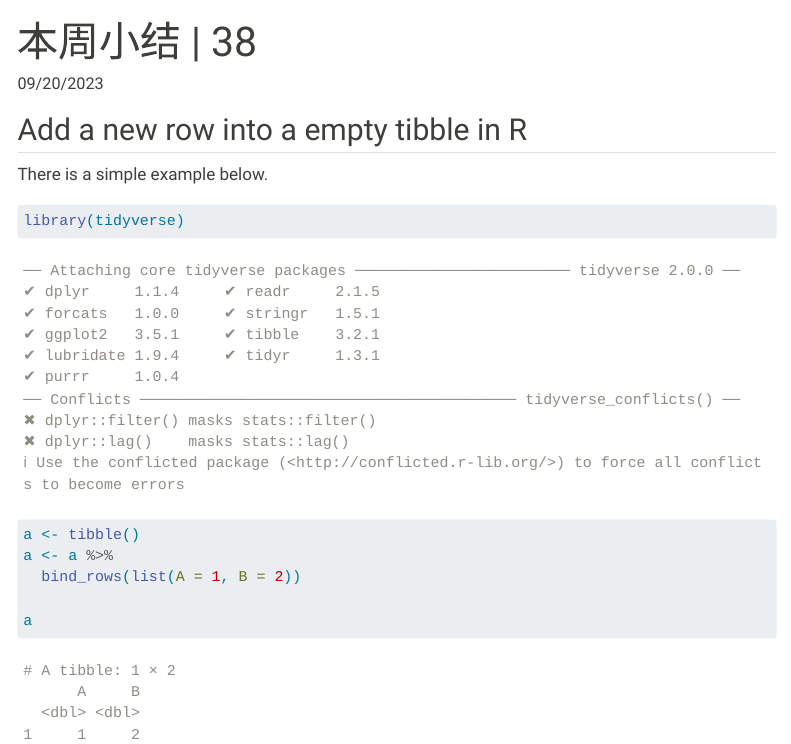
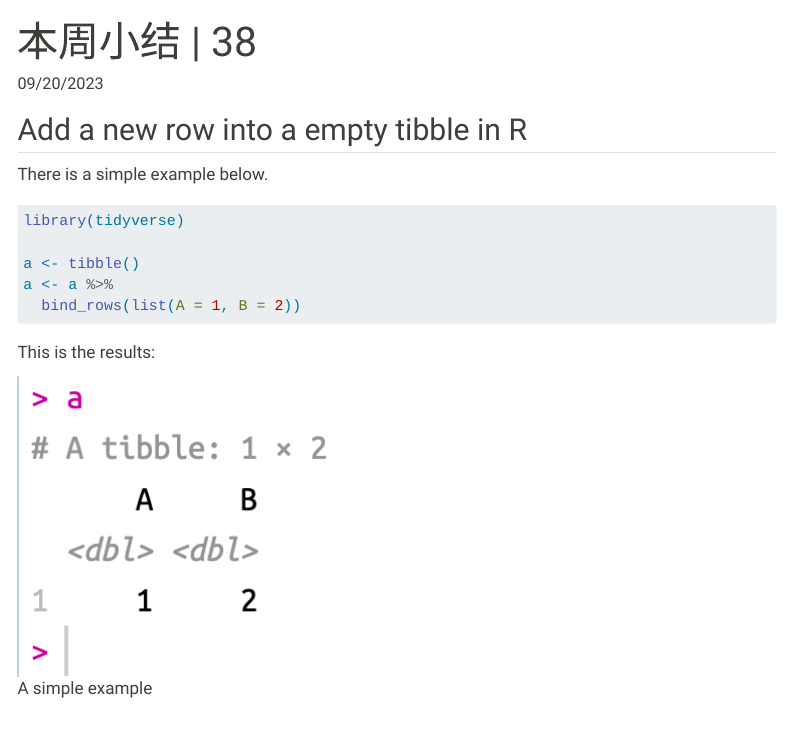
Before and after one commit to sangfengchn/sangfeng.netlify.app, a Quarto document (posts/2023/09/20230920_WeeklyNotes.qmd): the page in a window 1100 px wide, from its top. Rendered offline with R 4.5, knitr and Pandoc in place of Quarto, with nearby package versions; menus at the side of the page are left out.

Commit message:
Add fig path.

````diff
--- a/posts/2023/09/20230920_WeeklyNotes.qmd
+++ b/posts/2023/09/20230920_WeeklyNotes.qmd
@@ -9,12 +9,14 @@ categories:
 
 There is a simple example below.
 
-```{R}
+```R
 library(tidyverse)
 
 a <- tibble()
 a <- a %>%
   bind_rows(list(A = 1, B = 2))
+```
 
-a
-```
+This is the results:
+
+![A simple example](./fig/20230920_fig1.png)
````
Also changed, not shown: posts/2023/09/fig/20230920_fig1.png (added).
